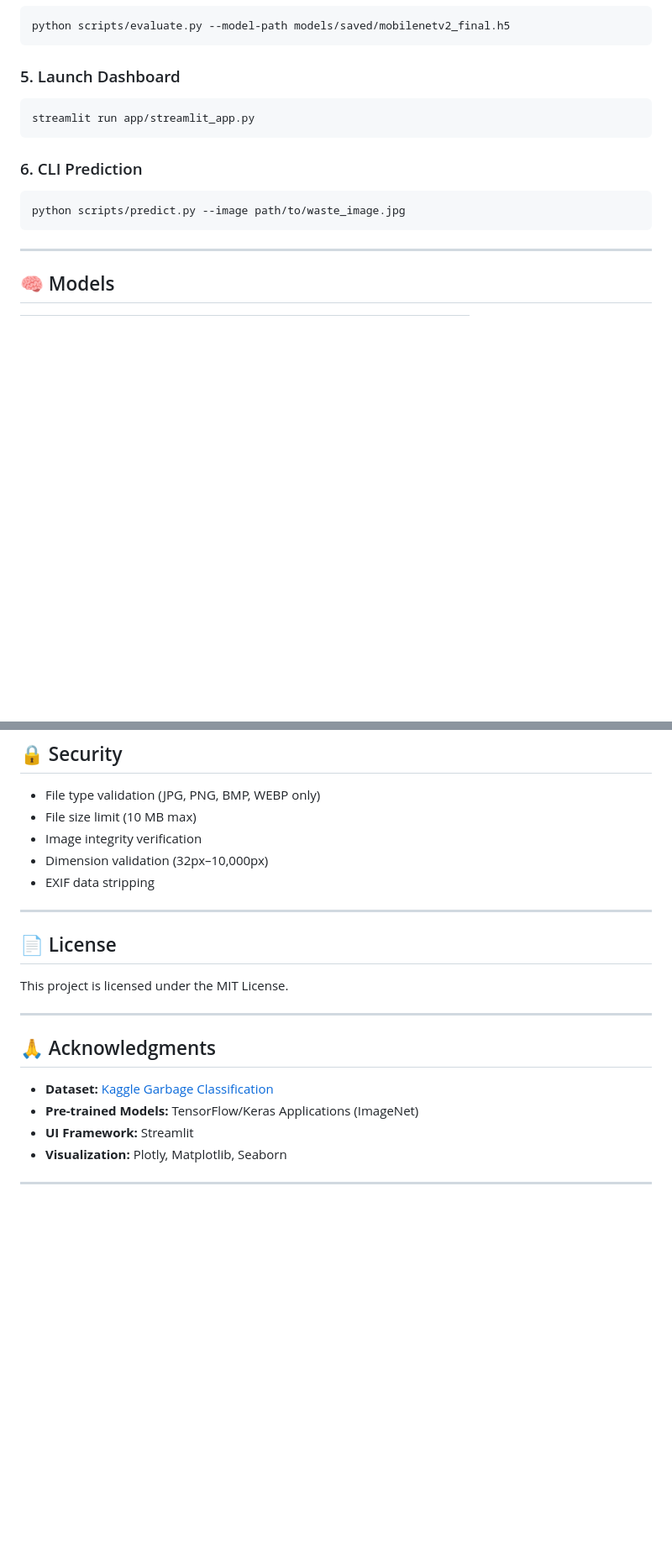
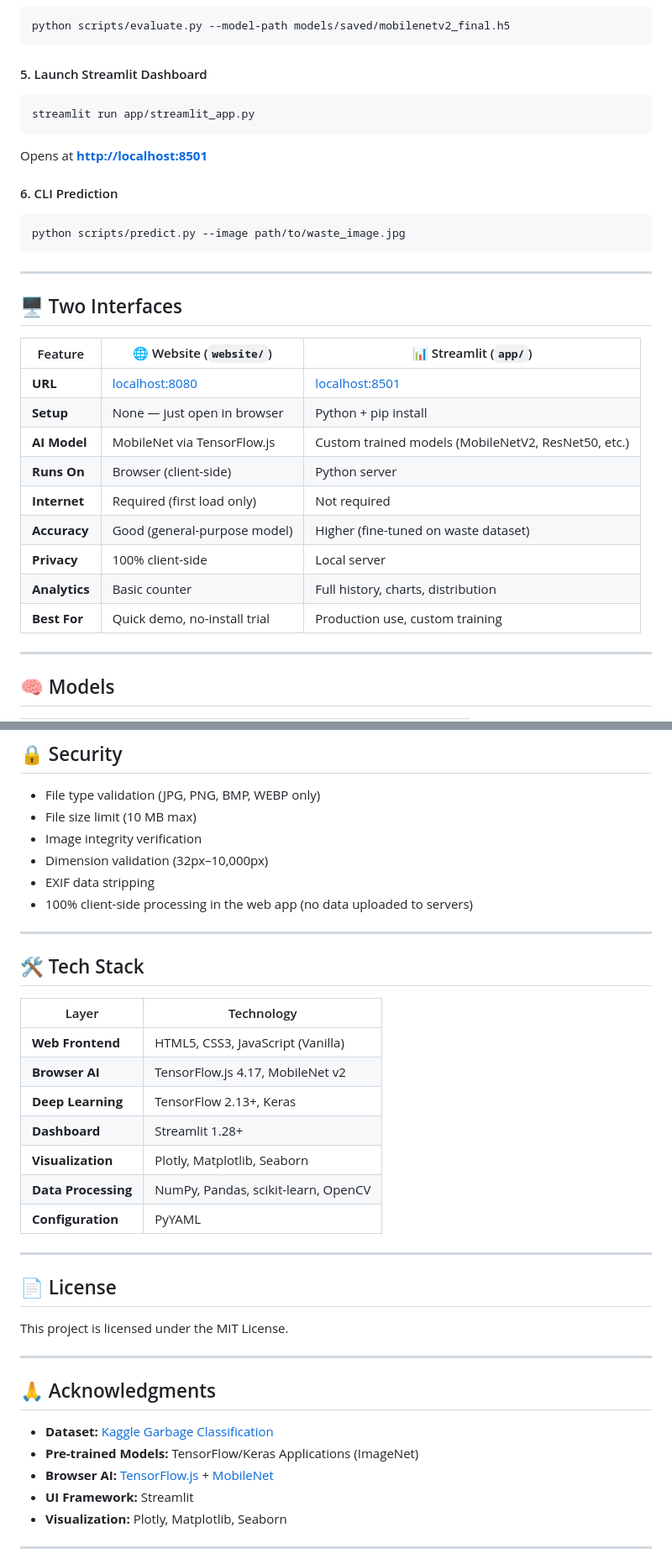
Before and after one commit to AatishK15/Garbage-Classification, a Markdown page: README.md, 2 parts joined by grey strips. Shown at 84% size. Rendered like a GitHub page; blank space fills up the shorter version.

````diff
--- a/README.md
+++ b/README.md
@@ -124,17 +179,35 @@ python scripts/train.py --model resnet50 --epochs 30 --batch-size 16
 python scripts/evaluate.py --model-path models/saved/mobilenetv2_final.h5
 ```
 
-### 5. Launch Dashboard
+#### 5. Launch Streamlit Dashboard
 
 ```bash
 streamlit run app/streamlit_app.py
 ```
 
-### 6. CLI Prediction
+Opens at **[http://localhost:8501](http://localhost:8501)**
+
+#### 6. CLI Prediction
 
 ```bash
 python scripts/predict.py --image path/to/waste_image.jpg
 ```
+
+---
+
+## 🖥️ Two Interfaces
+
+| Feature | 🌐 Website (`website/`) | 📊 Streamlit (`app/`) |
+|---------|-------------------------|----------------------|
+| **URL** | [localhost:8080](http://localhost:8080) | [localhost:8501](http://localhost:8501) |
+| **Setup** | None — just open in browser | Python + pip install |
+| **AI Model** | MobileNet via TensorFlow.js | Custom trained models (MobileNetV2, ResNet50, etc.) |
+| **Runs On** | Browser (client-side) | Python server |
+| **Internet** | Required (first load only) | Not required |
+| **Accuracy** | Good (general-purpose model) | Higher (fine-tuned on waste dataset) |
+| **Privacy** | 100% client-side | Local server |
+| **Analytics** | Basic counter | Full history, charts, distribution |
+| **Best For** | Quick demo, no-install trial | Production use, custom training |
 
 ---
 
@@ -217,6 +290,21 @@ model:
 - Image integrity verification
 - Dimension validation (32px–10,000px)
 - EXIF data stripping
+- 100% client-side processing in the web app (no data uploaded to servers)
+
+---
+
+## 🛠️ Tech Stack
+
+| Layer | Technology |
+|-------|-----------|
+| **Web Frontend** | HTML5, CSS3, JavaScript (Vanilla) |
+| **Browser AI** | TensorFlow.js 4.17, MobileNet v2 |
+| **Deep Learning** | TensorFlow 2.13+, Keras |
+| **Dashboard** | Streamlit 1.28+ |
+| **Visualization** | Plotly, Matplotlib, Seaborn |
+| **Data Processing** | NumPy, Pandas, scikit-learn, OpenCV |
+| **Configuration** | PyYAML |
 
 ---
 
@@ -230,6 +318,7 @@ This project is licensed under the MIT License.
 
 - **Dataset:** [Kaggle Garbage Classification](https://www.kaggle.com/datasets/mostafaabla/garbage-classification)
 - **Pre-trained Models:** TensorFlow/Keras Applications (ImageNet)
+- **Browser AI:** [TensorFlow.js](https://www.tensorflow.org/js) + [MobileNet](https://github.com/tensorflow/tfjs-models/tree/master/mobilenet)
 - **UI Framework:** Streamlit
 - **Visualization:** Plotly, Matplotlib, Seaborn
 
````
Also changed, not shown: other parts of README.md (+88 -33 lines).
